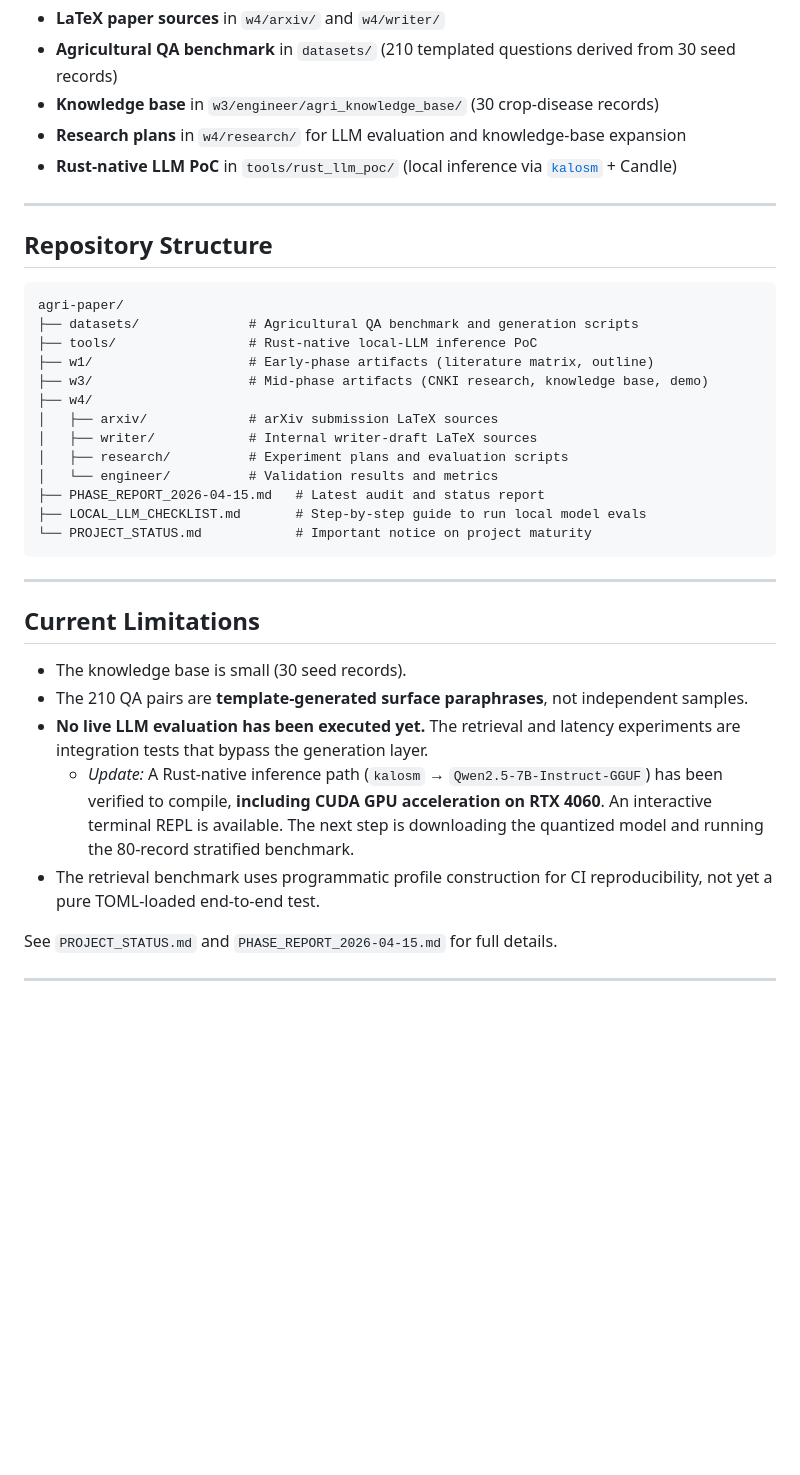
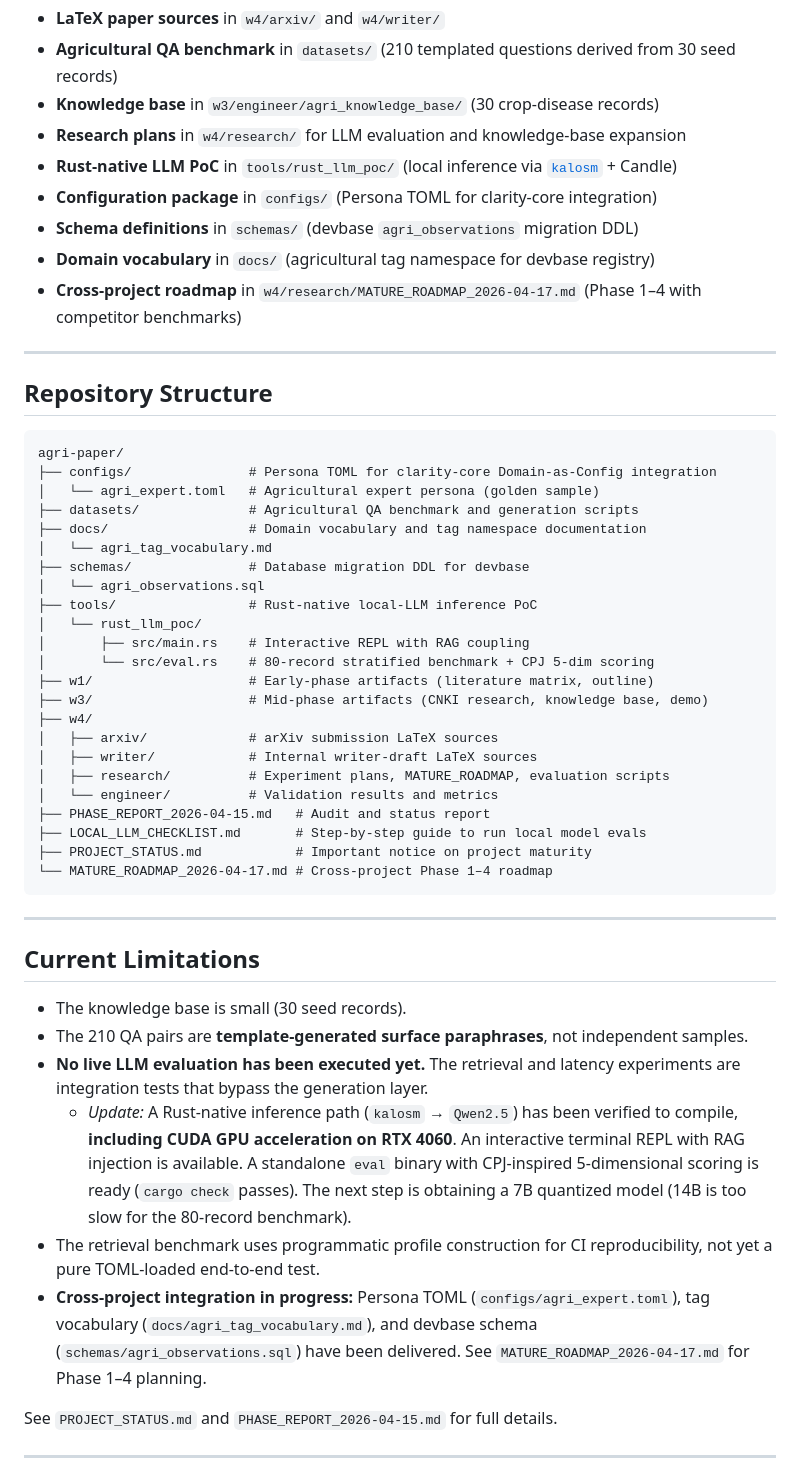
Before and after one commit to juice094/agri-paper, a Markdown page: README.md, the part around one of its changes. Drawn GitHub-style; blank space fills up the shorter version.

Commit message:
docs: refresh README and PROJECT_STATUS with latest deliverables (configs, schemas, eval v2, roadmap)

````diff
--- a/README.md
+++ b/README.md
@@ -19,6 +19,10 @@ Key components:
 - **Knowledge base** in `w3/engineer/agri_knowledge_base/` (30 crop-disease records)
 - **Research plans** in `w4/research/` for LLM evaluation and knowledge-base expansion
 - **Rust-native LLM PoC** in `tools/rust_llm_poc/` (local inference via [`kalosm`](https://github.com/floneum/floneum) + Candle)
+- **Configuration package** in `configs/` (Persona TOML for clarity-core integration)
+- **Schema definitions** in `schemas/` (devbase `agri_observations` migration DDL)
+- **Domain vocabulary** in `docs/` (agricultural tag namespace for devbase registry)
+- **Cross-project roadmap** in `w4/research/MATURE_ROADMAP_2026-04-17.md` (Phase 1–4 with competitor benchmarks)
 
 ---
 
@@ -26,18 +30,28 @@ Key components:
 
 ```
 agri-paper/
+├── configs/               # Persona TOML for clarity-core Domain-as-Config integration
+│   └── agri_expert.toml   # Agricultural expert persona (golden sample)
 ├── datasets/              # Agricultural QA benchmark and generation scripts
+├── docs/                  # Domain vocabulary and tag namespace documentation
+│   └── agri_tag_vocabulary.md
+├── schemas/               # Database migration DDL for devbase
+│   └── agri_observations.sql
 ├── tools/                 # Rust-native local-LLM inference PoC
+│   └── rust_llm_poc/
+│       ├── src/main.rs    # Interactive REPL with RAG coupling
+│       └── src/eval.rs    # 80-record stratified benchmark + CPJ 5-dim scoring
 ├── w1/                    # Early-phase artifacts (literature matrix, outline)
 ├── w3/                    # Mid-phase artifacts (CNKI research, knowledge base, demo)
 ├── w4/
 │   ├── arxiv/             # arXiv submission LaTeX sources
 │   ├── writer/            # Internal writer-draft LaTeX sources
-│   ├── research/          # Experiment plans and evaluation scripts
+│   ├── research/          # Experiment plans, MATURE_ROADMAP, evaluation scripts
 │   └── engineer/          # Validation results and metrics
-├── PHASE_REPORT_2026-04-15.md   # Latest audit and status report
+├── PHASE_REPORT_2026-04-15.md   # Audit and status report
 ├── LOCAL_LLM_CHECKLIST.md       # Step-by-step guide to run local model evals
-└── PROJECT_STATUS.md            # Important notice on project maturity
+├── PROJECT_STATUS.md            # Important notice on project maturity
+└── MATURE_ROADMAP_2026-04-17.md # Cross-project Phase 1–4 roadmap
 ```
 
 ---
@@ -47,8 +61,9 @@ agri-paper/
 - The knowledge base is small (30 seed records).
 - The 210 QA pairs are **template-generated surface paraphrases**, not independent samples.
 - **No live LLM evaluation has been executed yet.** The retrieval and latency experiments are integration tests that bypass the generation layer.
-  - *Update:* A Rust-native inference path (`kalosm` → `Qwen2.5-7B-Instruct-GGUF`) has been verified to compile, **including CUDA GPU acceleration on RTX 4060**. An interactive terminal REPL is available. The next step is downloading the quantized model and running the 80-record stratified benchmark.
+  - *Update:* A Rust-native inference path (`kalosm` → `Qwen2.5`) has been verified to compile, **including CUDA GPU acceleration on RTX 4060**. An interactive terminal REPL with RAG injection is available. A standalone `eval` binary with CPJ-inspired 5-dimensional scoring is ready (`cargo check` passes). The next step is obtaining a 7B quantized model (14B is too slow for the 80-record benchmark).
 - The retrieval benchmark uses programmatic profile construction for CI reproducibility, not yet a pure TOML-loaded end-to-end test.
+- **Cross-project integration in progress:** Persona TOML (`configs/agri_expert.toml`), tag vocabulary (`docs/agri_tag_vocabulary.md`), and devbase schema (`schemas/agri_observations.sql`) have been delivered. See `MATURE_ROADMAP_2026-04-17.md` for Phase 1–4 planning.
 
 See `PROJECT_STATUS.md` and `PHASE_REPORT_2026-04-15.md` for full details.
 
````
Also changed, not shown: other parts of README.md (+10 -3 lines), PROJECT_STATUS.md (+52 -21 lines).
